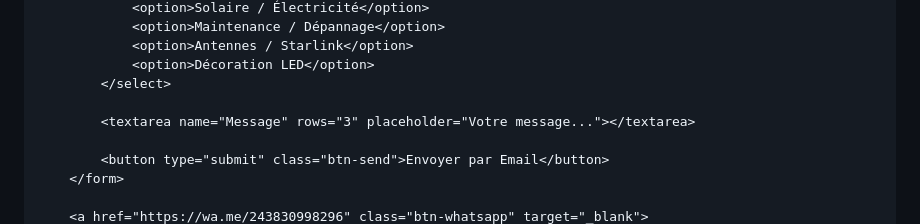
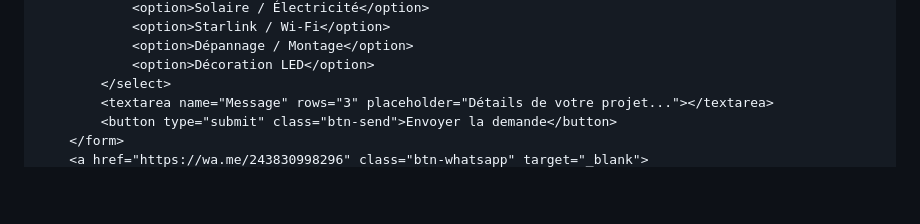
Before and after one commit to olivierbobijules75-wq/OLI, a Markdown page: README.md, the part around one of its changes. Rendered like a GitHub page; blank space fills up the shorter version.

```diff
--- a/README.md
+++ b/README.md
@@ -216,12 +169,9 @@
                 <option>Solaire / Électricité</option>
-                <option>Maintenance / Dépannage</option>
-                <option>Antennes / Starlink</option>
+                <option>Starlink / Wi-Fi</option>
+                <option>Dépannage / Montage</option>
                 <option>Décoration LED</option>
             </select>
-
-            <textarea name="Message" rows="3" placeholder="Votre message..."></textarea>
-
-            <button type="submit" class="btn-send">Envoyer par Email</button>
+            <textarea name="Message" rows="3" placeholder="Détails de votre projet..."></textarea>
+            <button type="submit" class="btn-send">Envoyer la demande</button>
         </form>
-
         <a href="https://wa.me/243830998296" class="btn-whatsapp" target="_blank">
```
Also changed, not shown: other parts of README.md (+107 -141 lines).
